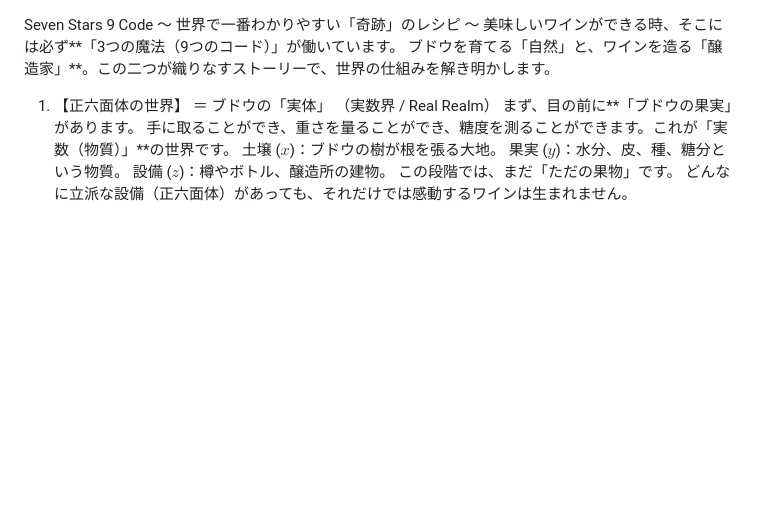
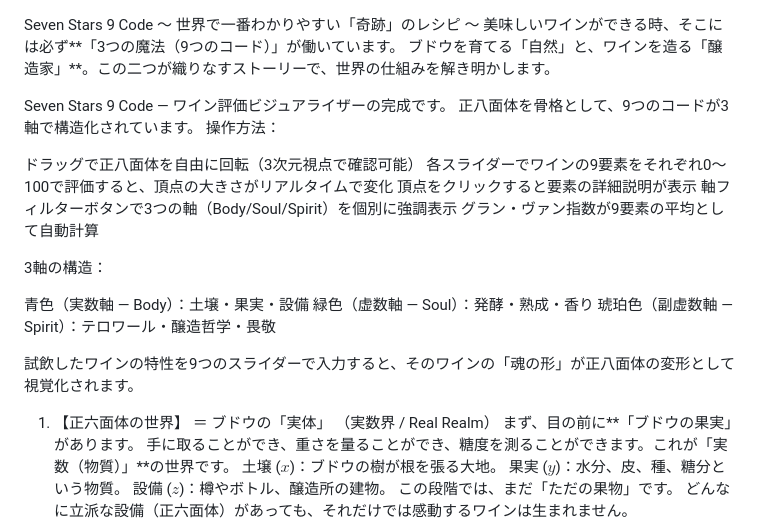
Before and after one commit to kiki054-n/seven-stars-9code, a Markdown page: README.md, the part around the change. GitHub-like rendering; blank space fills up the shorter version.

Commit message:
Update README.md
説明を加えた

```diff
--- a/README.md
+++ b/README.md
@@ -1,6 +1,28 @@
 Seven Stars 9 Code
 〜 世界で一番わかりやすい「奇跡」のレシピ 〜
 美味しいワインができる時、そこには必ず**「3つの魔法（9つのコード）」が働いています。 ブドウを育てる「自然」と、ワインを造る「醸造家」**。この二つが織りなすストーリーで、世界の仕組みを解き明かします。
+
+
+Seven Stars 9 Code — ワイン評価ビジュアライザーの完成です。
+正八面体を骨格として、9つのコードが3軸で構造化されています。
+操作方法：
+
+ドラッグで正八面体を自由に回転（3次元視点で確認可能）
+各スライダーでワインの9要素をそれぞれ0〜100で評価すると、頂点の大きさがリアルタイムで変化
+頂点をクリックすると要素の詳細説明が表示
+軸フィルターボタンで3つの軸（Body/Soul/Spirit）を個別に強調表示
+グラン・ヴァン指数が9要素の平均として自動計算
+
+3軸の構造：
+
+青色（実数軸 — Body）：土壌・果実・設備
+緑色（虚数軸 — Soul）：発酵・熟成・香り
+琥珀色（副虚数軸 — Spirit）：テロワール・醸造哲学・畏敬
+
+試飲したワインの特性を9つのスライダーで入力すると、そのワインの「魂の形」が正八面体の変形として視覚化されます。
+
+
+
 1. 【正六面体の世界】 ＝ ブドウの「実体」
 （実数界 / Real Realm）
 まず、目の前に**「ブドウの果実」があります。 手に取ることができ、重さを量ることができ、糖度を測ることができます。これが「実数（物質）」**の世界です。
```
